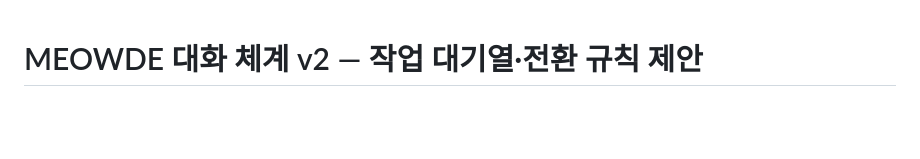
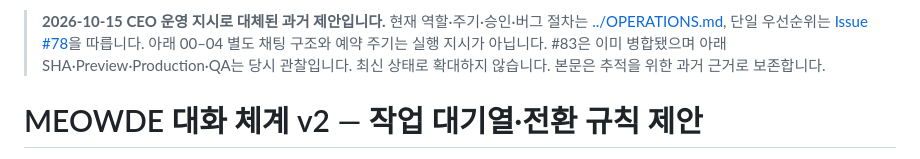
Before and after one commit to andyandmiranda/meowde, a Markdown page: docs/proposals/operations-v2-20261015.md, the part around the change. Drawn GitHub-style; blank space fills up the shorter version.

Commit message:
docs: mark earlier role and scheduling proposal as historical

```diff
--- a/docs/proposals/operations-v2-20261015.md
+++ b/docs/proposals/operations-v2-20261015.md
@@ -1,3 +1,5 @@
+> **2026-10-15 CEO 운영 지시로 대체된 과거 제안입니다.** 현재 역할·주기·승인·버그 절차는 [../OPERATIONS.md](../OPERATIONS.md), 단일 우선순위는 [Issue #78](https://github.com/andyandmiranda/meowde/issues/78)을 따릅니다. 아래 00–04 별도 채팅 구조와 예약 주기는 실행 지시가 아닙니다. #83은 이미 병합됐으며 아래 SHA·Preview·Production·QA는 당시 관찰입니다. 최신 상태로 확대하지 않습니다. 본문은 추적을 위한 과거 근거로 보존합니다.
+
 # MEOWDE 대화 체계 v2 — 작업 대기열·전환 규칙 제안
 
 상태: **Review / 제안**. 기준 관찰: 2026-10-15 12:24–12:31 KST.
```
